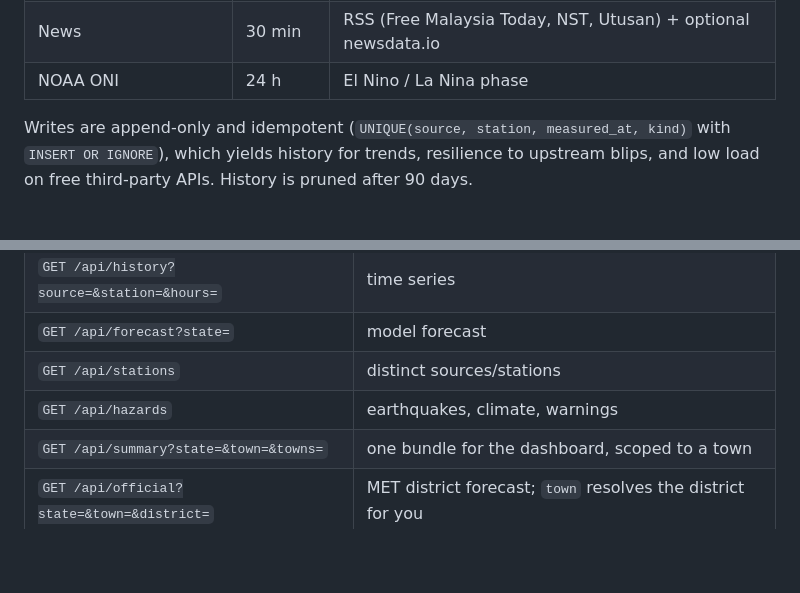
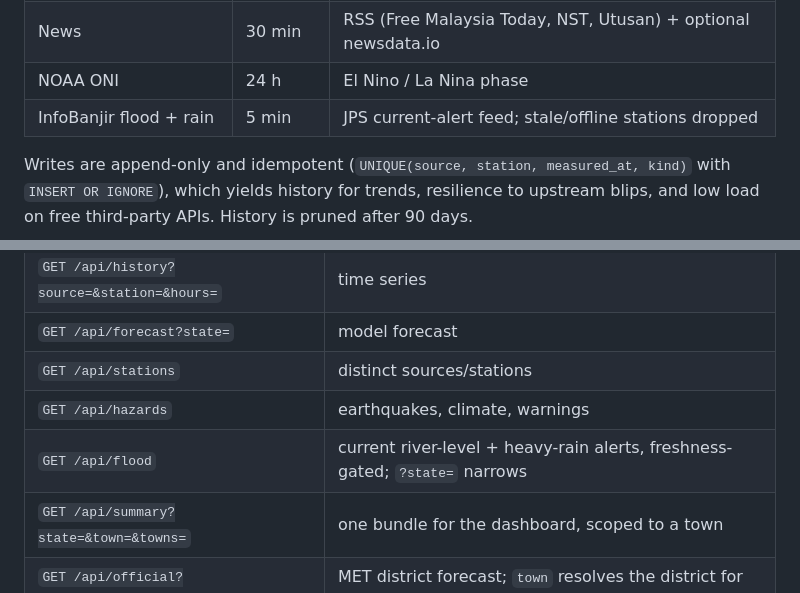
Before and after one commit to farithadnan/alam-api, a Markdown page: README.md, 2 parts joined by grey strips. Rendered like a GitHub page; blank space fills up the shorter version.

Commit message:
docs: document the InfoBanjir flood/rain source and /api/flood route

```diff
--- a/README.md
+++ b/README.md
@@ -54,6 +54,7 @@ last poll is recorded in SQLite, so a restart does not re-fetch anything still f
 | MET district forecast | 6 h | 170 districts x 7 days, official text |
 | News | 30 min | RSS (Free Malaysia Today, NST, Utusan) + optional newsdata.io |
 | NOAA ONI | 24 h | El Nino / La Nina phase |
+| InfoBanjir flood + rain | 5 min | JPS current-alert feed; stale/offline stations dropped |
 
 Writes are append-only and idempotent (`UNIQUE(source, station, measured_at, kind)`
 with `INSERT OR IGNORE`), which yields history for trends, resilience to upstream
@@ -105,6 +106,7 @@ per IP, with `x-ratelimit-*` headers.
 | `GET /api/forecast?state=` | model forecast |
 | `GET /api/stations` | distinct sources/stations |
 | `GET /api/hazards` | earthquakes, climate, warnings |
+| `GET /api/flood` | current river-level + heavy-rain alerts, freshness-gated; `?state=` narrows |
 | `GET /api/summary?state=&town=&towns=` | one bundle for the dashboard, scoped to a town |
 | `GET /api/official?state=&town=&district=` | MET district forecast; `town` resolves the district for you |
 | `GET /api/news` | recent Malaysian weather/hazard news |
```
